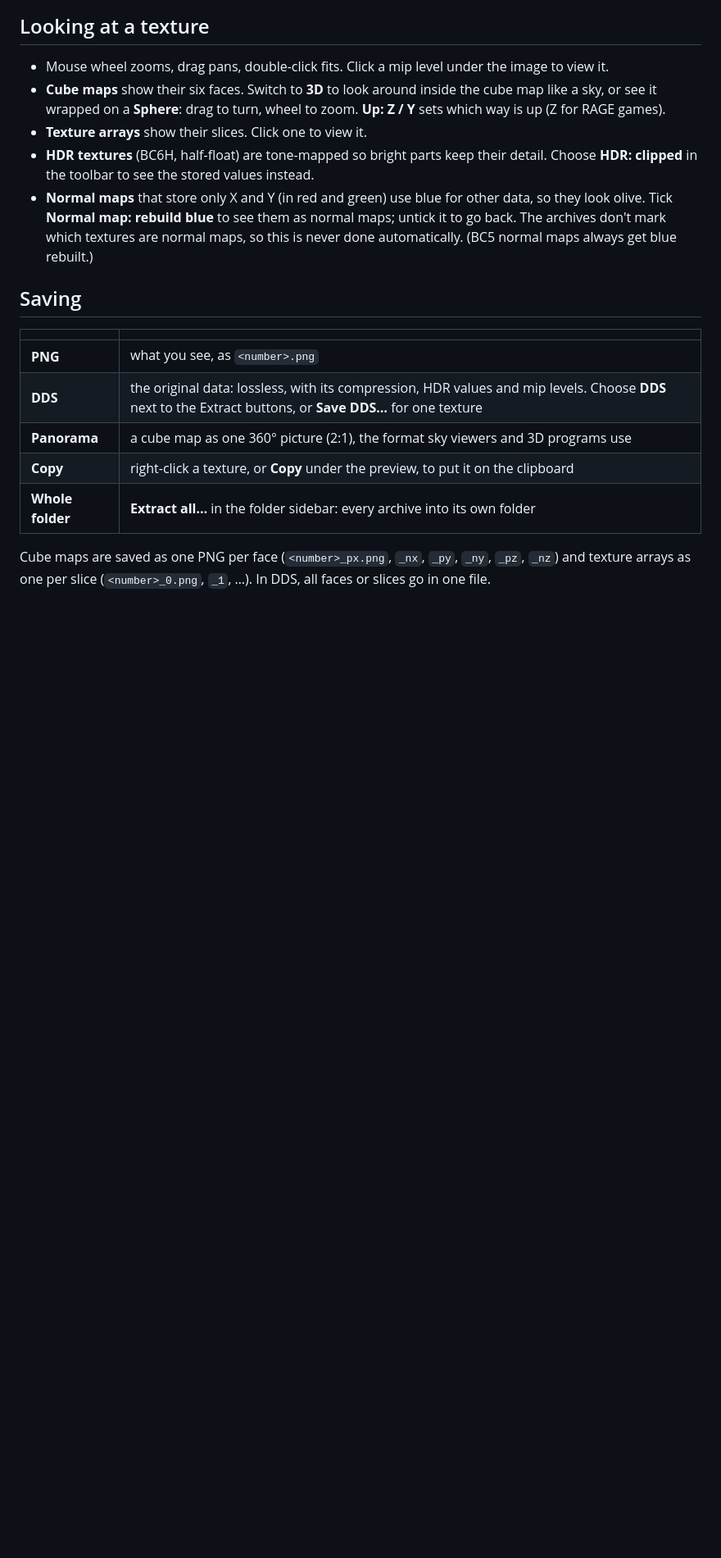
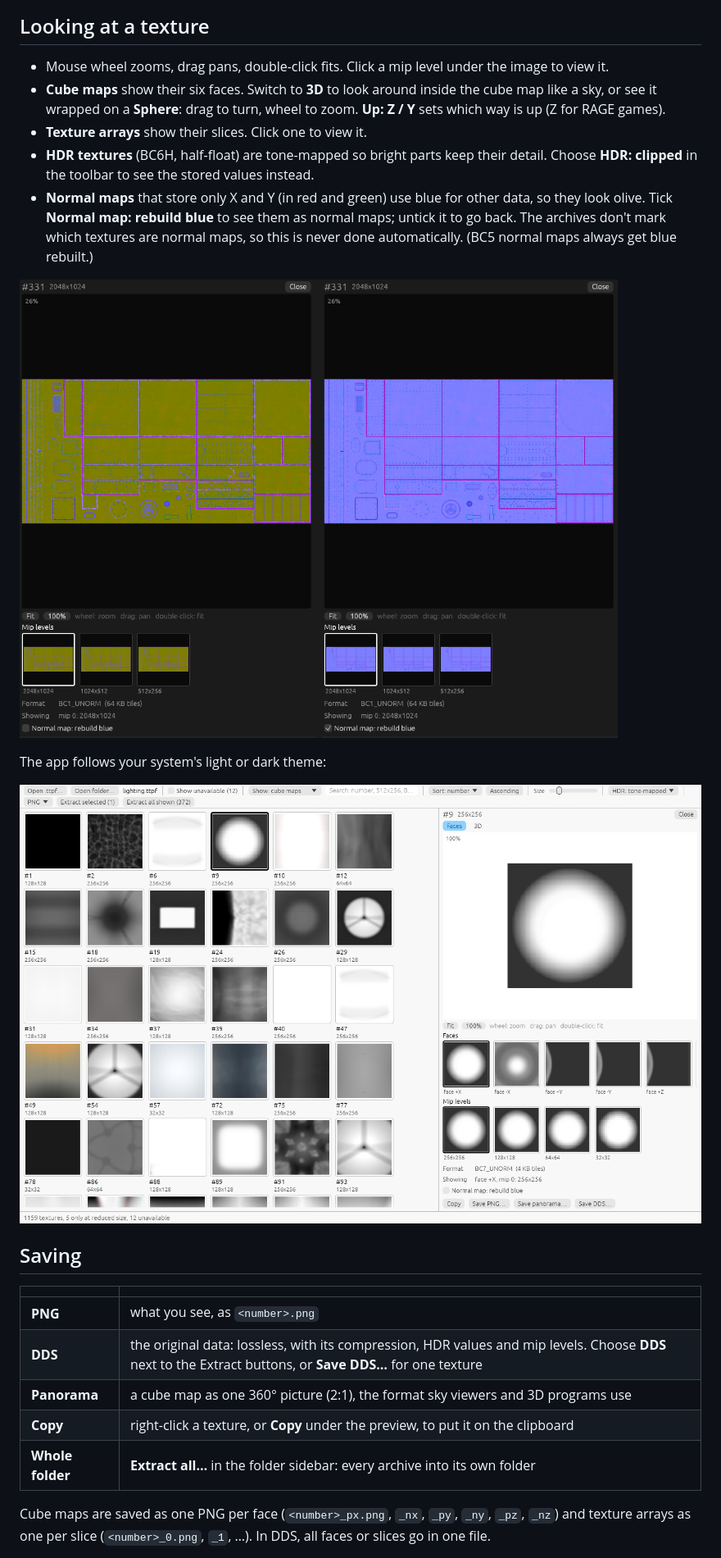
Before and after one commit to paryzius/ttpf-viewer, a Markdown page: README.md, the part around one of its changes. Shown at 82% size. Drawn GitHub-style; pictures changed too: docs/light-theme.png (added), docs/normal-map.png (added); blank space fills up the shorter version.

```diff
--- a/README.md
+++ b/README.md
@@ -45,6 +47,12 @@ install. On Linux or macOS, [build it from source](#building-from-source).
 - **Normal maps** that store only X and Y (in red and green) use blue for other data, so they look olive.
   Tick **Normal map: rebuild blue** to see them as normal maps; untick it to go back. The archives don't mark
   which textures are normal maps, so this is never done automatically. (BC5 normal maps always get blue rebuilt.)
+
+![The same normal map as stored (olive) and with "Normal map: rebuild blue" ticked](docs/normal-map.png)
+
+The app follows your system's light or dark theme:
+
+![TTPF Viewer in the light theme, showing a cube map's faces and mip levels](docs/light-theme.png)
 
 ## Saving
 
```
Also changed, not shown: other parts of README.md (+2 -0 lines), docs/search.png (added), 1 other file.
